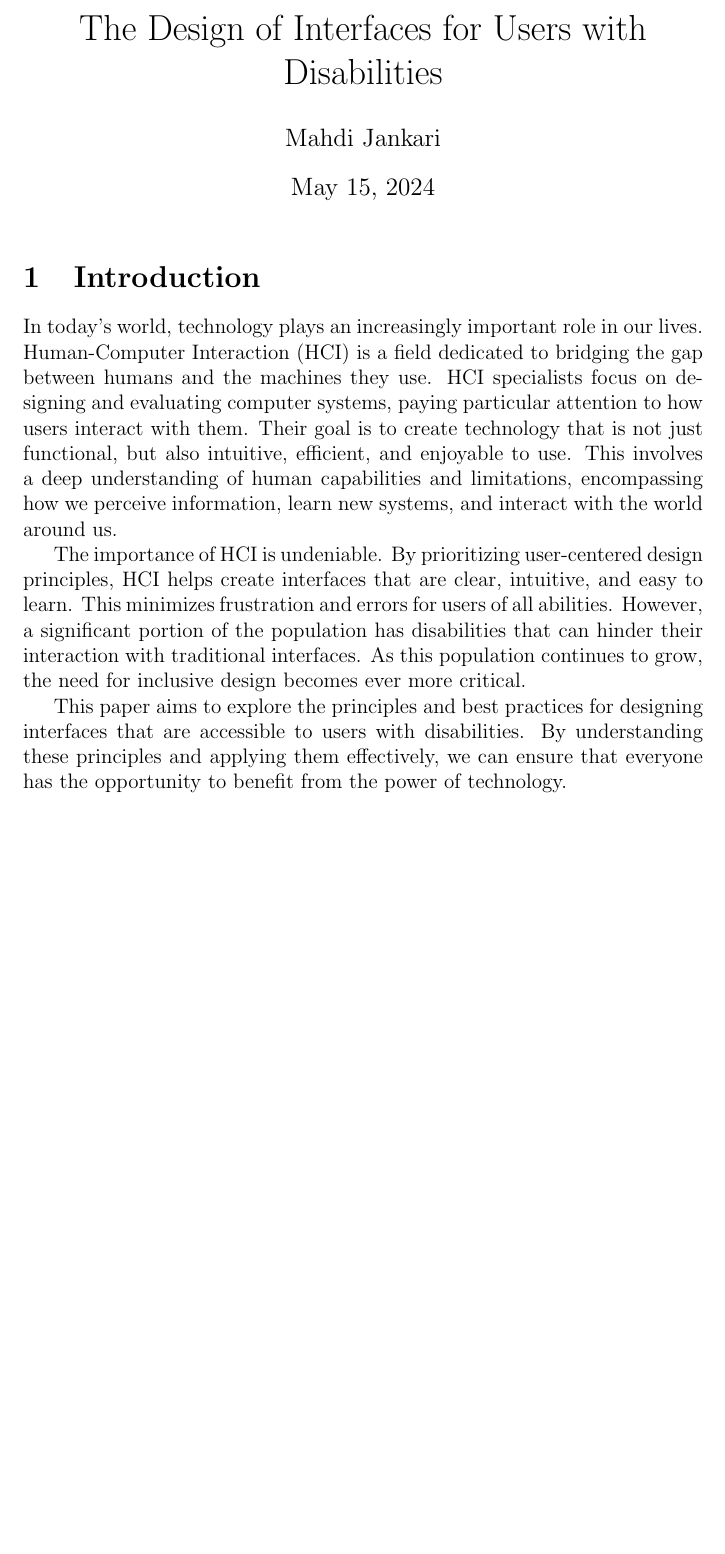
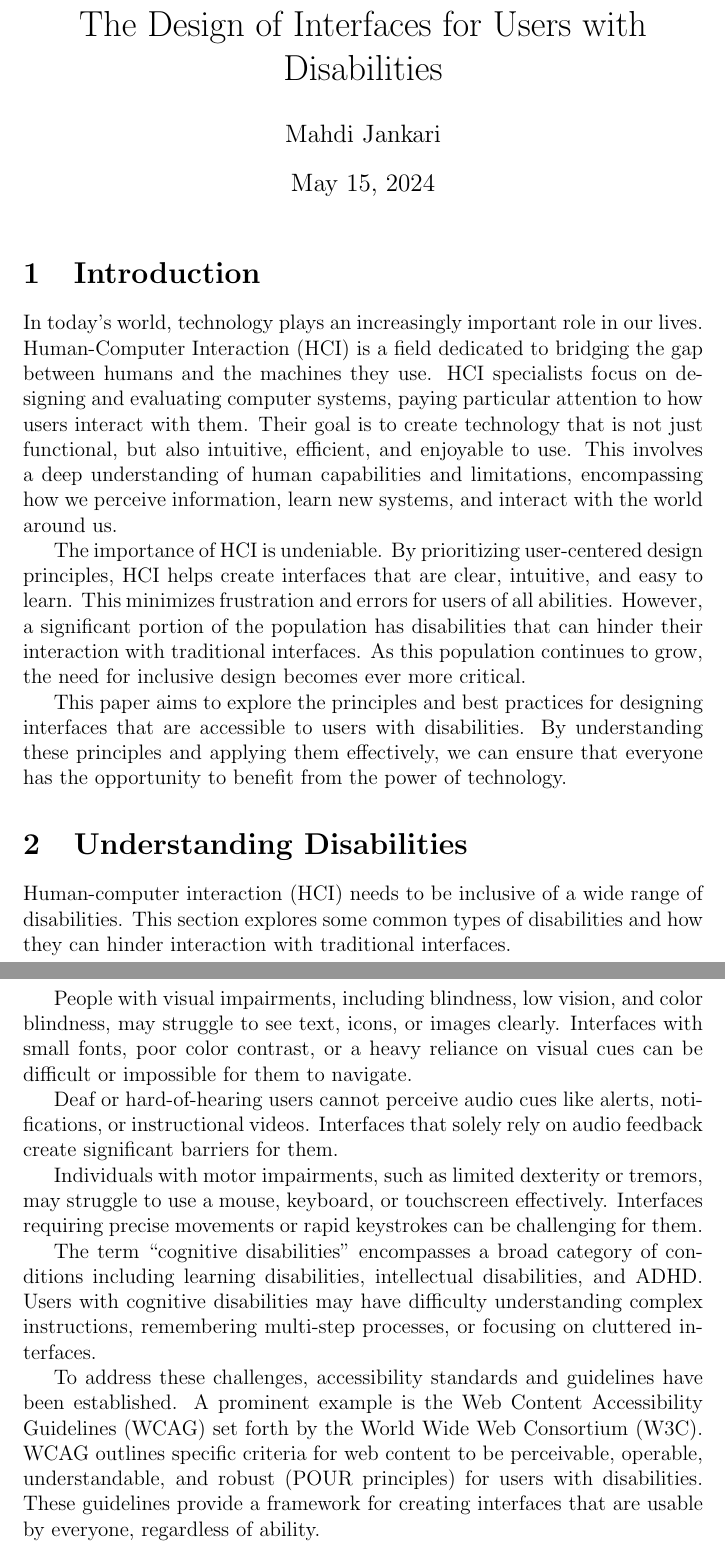
Before and after one commit to mjankari/hci-user-disabilities, a LaTeX document (src/main.tex, which reads src/understanding-disabilities.tex): part of the page before the commit and two parts of pages 1 and 2 of 2 after it, the two joined at a grey line, cut so that both start at the same text, the shorter picture padded with empty space. Compiled offline with pdfLaTeX.

Commit message:
Add understanding disabilities section

```diff
--- a/src/main.tex
+++ b/src/main.tex
@@ -7,4 +7,5 @@
 \begin{document}
 \maketitle
 \input{introduction.tex}
+\input{understanding-disabilities.tex}
 \end{document}
--- /dev/null
+++ b/src/understanding-disabilities.tex
@@ -0,0 +1,31 @@
+\section{Understanding Disabilities}
+
+Human-computer interaction (HCI) needs to be inclusive of a wide range of
+disabilities. This section explores some common types of disabilities and how
+they can hinder interaction with traditional interfaces.
+
+People with visual impairments, including blindness, low vision, and color
+blindness, may struggle to see text, icons, or images clearly. Interfaces with
+small fonts, poor color contrast, or a heavy reliance on visual cues can be
+difficult or impossible for them to navigate.
+
+Deaf or hard-of-hearing users cannot perceive audio cues like alerts,
+notifications, or instructional videos. Interfaces that solely rely on audio
+feedback create significant barriers for them.
+
+Individuals with motor impairments, such as limited dexterity or tremors, may
+struggle to use a mouse, keyboard, or touchscreen effectively. Interfaces
+requiring precise movements or rapid keystrokes can be challenging for them.
+
+The term ``cognitive disabilities'' encompasses a broad category of conditions
+including learning disabilities, intellectual disabilities, and ADHD. Users with
+cognitive disabilities may have difficulty understanding complex instructions,
+remembering multi-step processes, or focusing on cluttered interfaces.
+
+To address these challenges, accessibility standards and guidelines have been
+established. A prominent example is the Web Content Accessibility Guidelines
+(WCAG) set forth by the World Wide Web Consortium (W3C). WCAG outlines specific
+criteria for web content to be perceivable, operable, understandable, and robust
+(POUR principles) for users with disabilities. These guidelines provide a
+framework for creating interfaces that are usable by everyone, regardless of
+ability.
```
